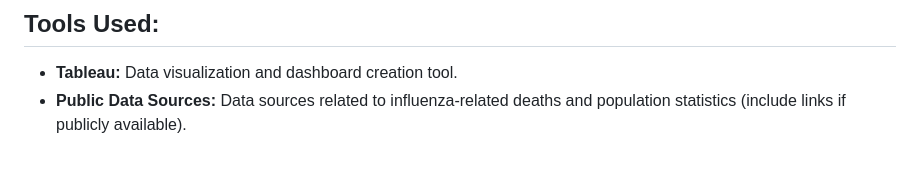
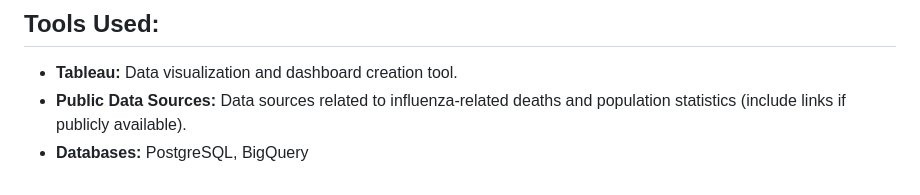
Before and after one commit to jamestnanthikattu/Data-Insights-with-Tableau, a Markdown page: README.md, the part around the change. Drawn GitHub-style.

```diff
--- a/README.md
+++ b/README.md
@@ -50,3 +50,4 @@ Explore my interactive dashboards and visualizations on **Tableau Public**:
 ## Tools Used:
 - **Tableau:** Data visualization and dashboard creation tool.
 - **Public Data Sources:** Data sources related to influenza-related deaths and population statistics (include links if publicly available).
+- **Databases:** PostgreSQL, BigQuery
```
